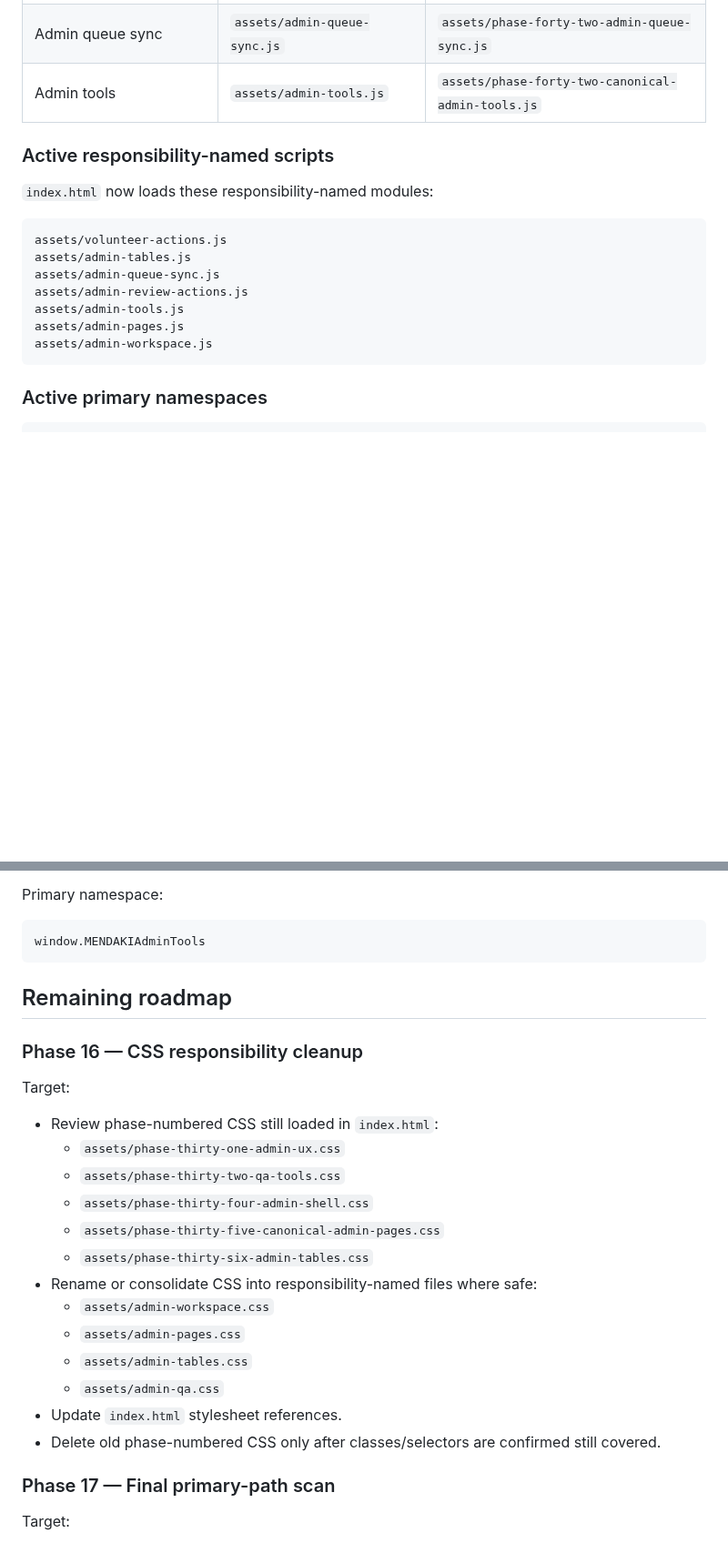
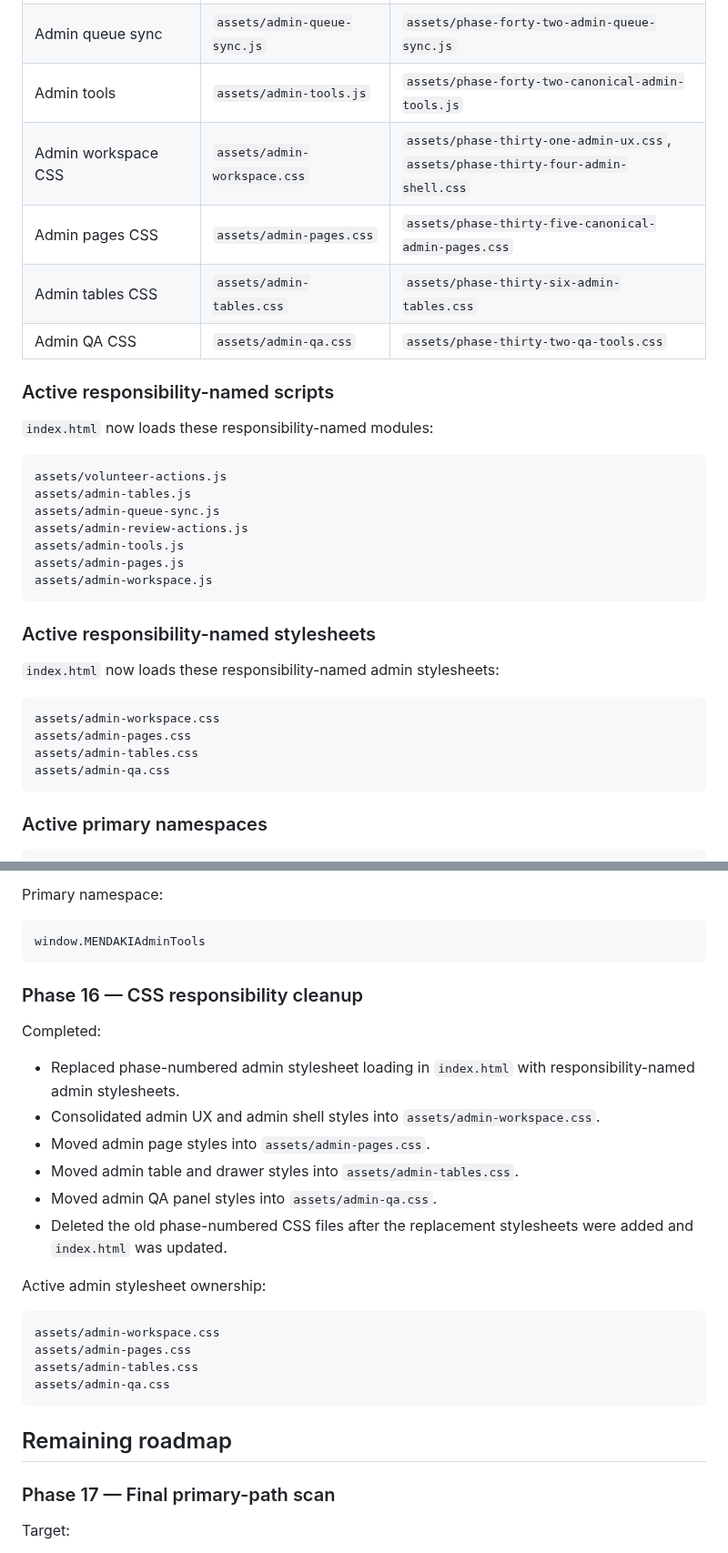
Before and after one commit to aqideh/mendakivolapp, a Markdown page: docs/development-roadmap.md, 2 parts joined by grey strips. Shown at 91% size. Rendered like a GitHub page; blank space fills up the shorter version.

Commit message:
Document admin CSS cleanup completion

````diff
--- a/docs/development-roadmap.md
+++ b/docs/development-roadmap.md
@@ -65,6 +65,10 @@ The following phase-numbered admin modules were consolidated into responsibility
 | Admin review actions | `assets/admin-review-actions.js` | `assets/phase-thirty-eight-drawer-review-actions.js` |
 | Admin queue sync | `assets/admin-queue-sync.js` | `assets/phase-forty-two-admin-queue-sync.js` |
 | Admin tools | `assets/admin-tools.js` | `assets/phase-forty-two-canonical-admin-tools.js` |
+| Admin workspace CSS | `assets/admin-workspace.css` | `assets/phase-thirty-one-admin-ux.css`, `assets/phase-thirty-four-admin-shell.css` |
+| Admin pages CSS | `assets/admin-pages.css` | `assets/phase-thirty-five-canonical-admin-pages.css` |
+| Admin tables CSS | `assets/admin-tables.css` | `assets/phase-thirty-six-admin-tables.css` |
+| Admin QA CSS | `assets/admin-qa.css` | `assets/phase-thirty-two-qa-tools.css` |
 
 ### Active responsibility-named scripts
 
@@ -78,6 +82,17 @@ assets/admin-review-actions.js
 assets/admin-tools.js
 assets/admin-pages.js
 assets/admin-workspace.js
+```
+
+### Active responsibility-named stylesheets
+
+`index.html` now loads these responsibility-named admin stylesheets:
+
+```text
+assets/admin-workspace.css
+assets/admin-pages.css
+assets/admin-tables.css
+assets/admin-qa.css
 ```
 
 ### Active primary namespaces
@@ -142,25 +157,27 @@ Primary namespace:
 window.MENDAKIAdminTools
 ```
 
-## Remaining roadmap
-
 ### Phase 16 — CSS responsibility cleanup
 
-Target:
+Completed:
 
-- Review phase-numbered CSS still loaded in `index.html`:
-  - `assets/phase-thirty-one-admin-ux.css`
-  - `assets/phase-thirty-two-qa-tools.css`
-  - `assets/phase-thirty-four-admin-shell.css`
-  - `assets/phase-thirty-five-canonical-admin-pages.css`
-  - `assets/phase-thirty-six-admin-tables.css`
-- Rename or consolidate CSS into responsibility-named files where safe:
-  - `assets/admin-workspace.css`
-  - `assets/admin-pages.css`
-  - `assets/admin-tables.css`
-  - `assets/admin-qa.css`
-- Update `index.html` stylesheet references.
-- Delete old phase-numbered CSS only after classes/selectors are confirmed still covered.
+- Replaced phase-numbered admin stylesheet loading in `index.html` with responsibility-named admin stylesheets.
+- Consolidated admin UX and admin shell styles into `assets/admin-workspace.css`.
+- Moved admin page styles into `assets/admin-pages.css`.
+- Moved admin table and drawer styles into `assets/admin-tables.css`.
+- Moved admin QA panel styles into `assets/admin-qa.css`.
+- Deleted the old phase-numbered CSS files after the replacement stylesheets were added and `index.html` was updated.
+
+Active admin stylesheet ownership:
+
+```text
+assets/admin-workspace.css
+assets/admin-pages.css
+assets/admin-tables.css
+assets/admin-qa.css
+```
+
+## Remaining roadmap
 
 ### Phase 17 — Final primary-path scan
 
````
Also changed, not shown: other parts of docs/development-roadmap.md (+4 -1 lines).
